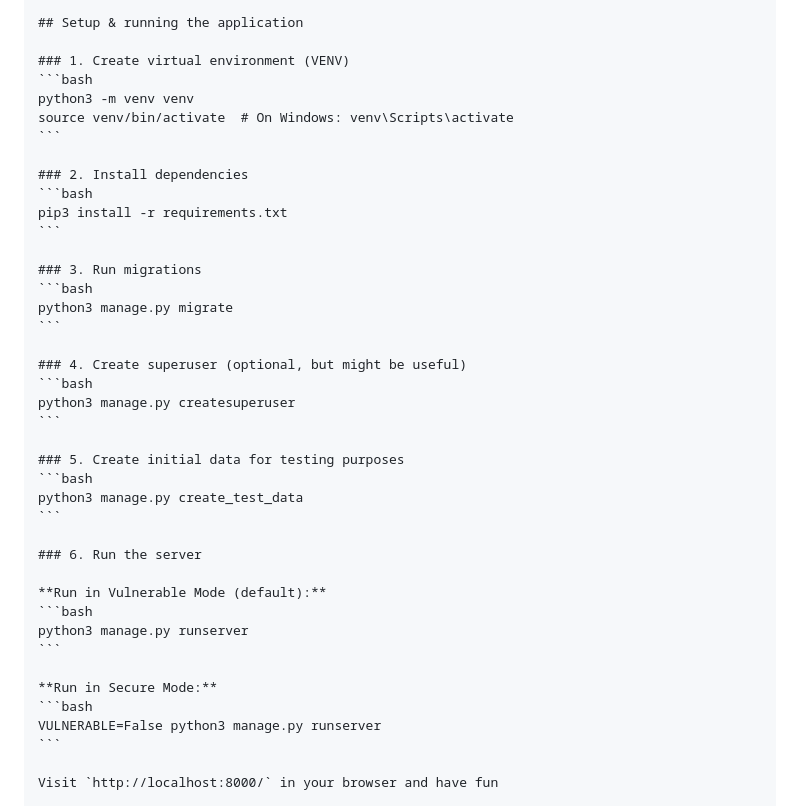
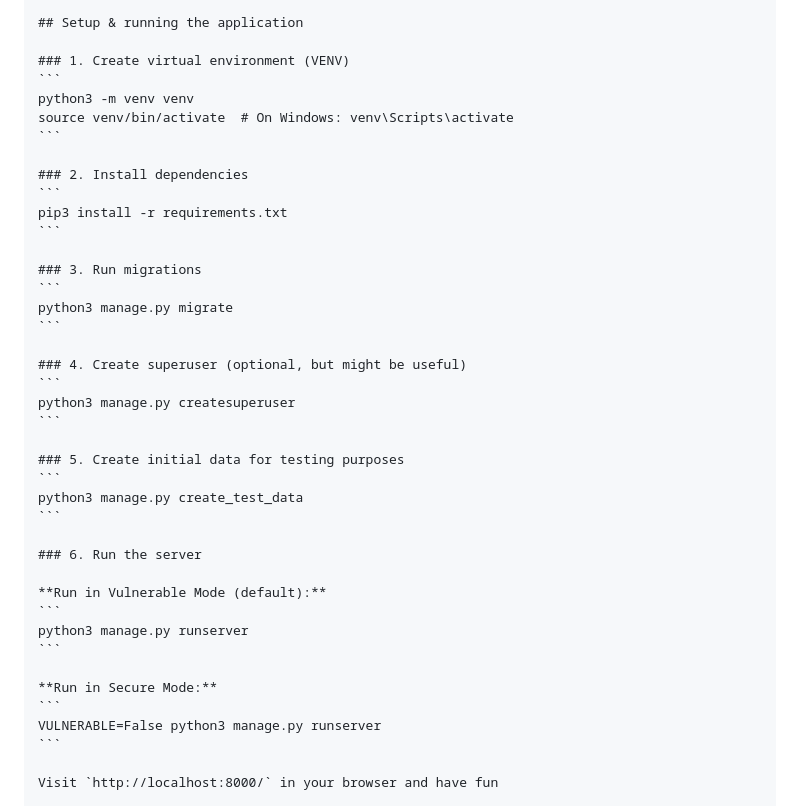
Before and after one commit to RedFoxFinn/CyberSecurityBase.ProjectOne, a Markdown page: README.md, the part around the change. Drawn GitHub-style.

Commit message:
README fix: github markdown codeblocks do not suppport keyword 'bash'

````diff
--- a/README.md
+++ b/README.md
@@ -72,40 +72,40 @@ The code was written with Visual Studio Code as the IDE and in CUBBLI OS (Uni. H
 ## Setup & running the application
 
 ### 1. Create virtual environment (VENV)
-```bash
+```
 python3 -m venv venv
 source venv/bin/activate  # On Windows: venv\Scripts\activate
 ```
 
 ### 2. Install dependencies
-```bash
+```
 pip3 install -r requirements.txt
 ```
 
 ### 3. Run migrations
-```bash
+```
 python3 manage.py migrate
 ```
 
 ### 4. Create superuser (optional, but might be useful)
-```bash
+```
 python3 manage.py createsuperuser
 ```
 
 ### 5. Create initial data for testing purposes
-```bash
+```
 python3 manage.py create_test_data
 ```
 
 ### 6. Run the server
 
 **Run in Vulnerable Mode (default):**
-```bash
+```
 python3 manage.py runserver
 ```
 
 **Run in Secure Mode:**
-```bash
+```
 VULNERABLE=False python3 manage.py runserver
 ```
 
````
